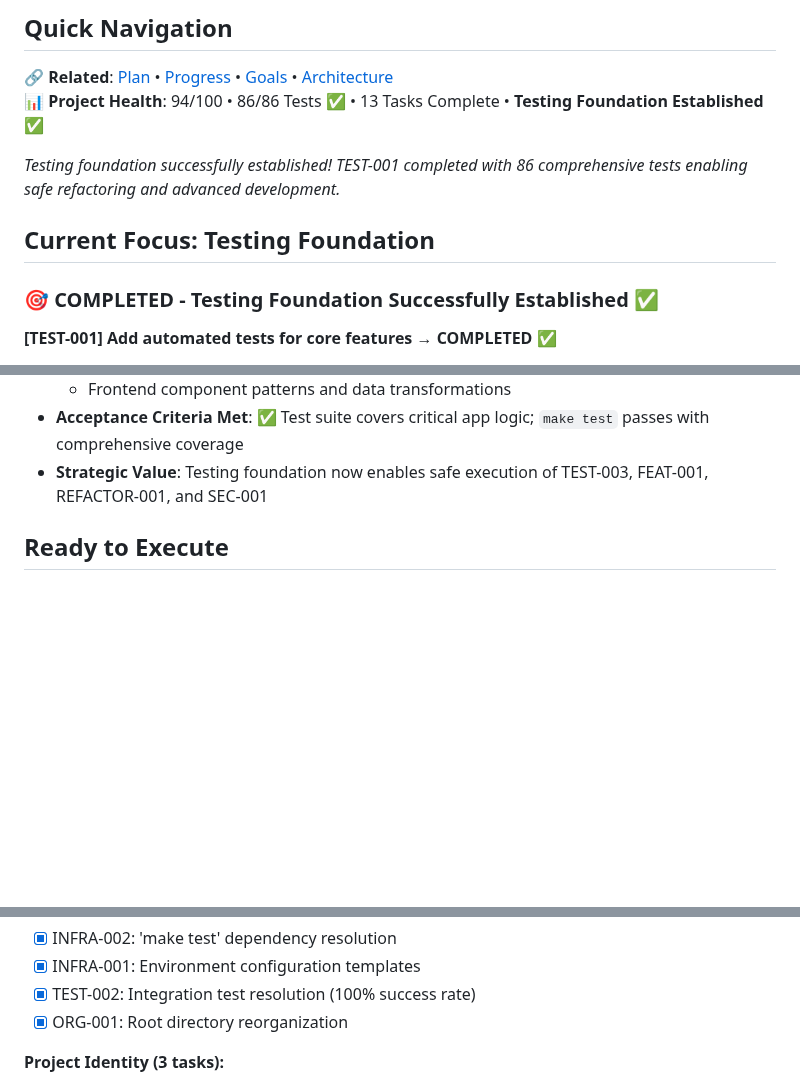
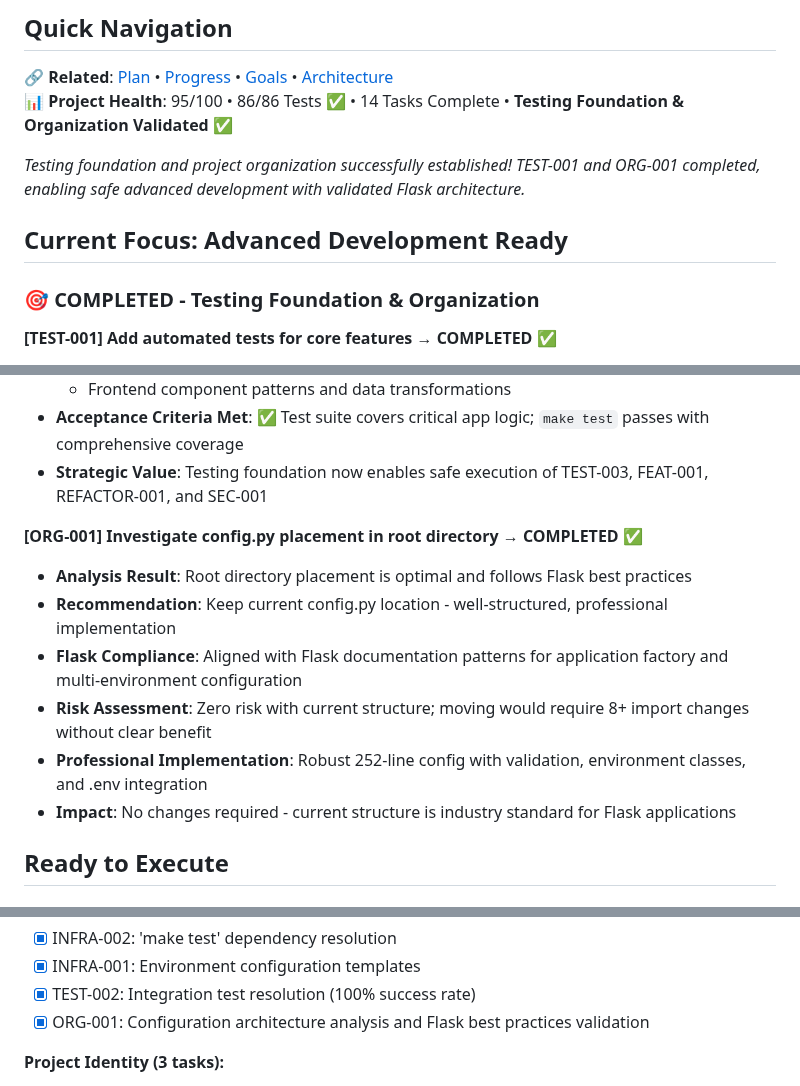
Before and after one commit to kvarak/htstatus, a Markdown page: .project/backlog.md, 3 parts joined by grey strips. Rendered like a GitHub page; blank space fills up the shorter version.

```diff
--- a/.project/backlog.md
+++ b/.project/backlog.md
@@ -3,13 +3,13 @@
 
 ## Quick Navigation
 🔗 **Related**: [Plan](plan.md) • [Progress](progress.md) • [Goals](goals.md) • [Architecture](architecture.md)
-📊 **Project Health**: 94/100 • 86/86 Tests ✅ • 13 Tasks Complete • **Testing Foundation Established** ✅
+📊 **Project Health**: 95/100 • 86/86 Tests ✅ • 14 Tasks Complete • **Testing Foundation & Organization Validated** ✅
 
-*Testing foundation successfully established! TEST-001 completed with 86 comprehensive tests enabling safe refactoring and advanced development.*
+*Testing foundation and project organization successfully established! TEST-001 and ORG-001 completed, enabling safe advanced development with validated Flask architecture.*
 
-## Current Focus: Testing Foundation
+## Current Focus: Advanced Development Ready
 
-### 🎯 **COMPLETED** - Testing Foundation Successfully Established ✅
+### 🎯 **COMPLETED** - Testing Foundation & Organization
 **[TEST-001] Add automated tests for core features** → **COMPLETED** ✅
 - **Achievement**: Expanded from 48 to 86 tests with 100% success rate
 - **Coverage Improvement**: Enhanced test coverage from 13% baseline to 20% comprehensive coverage
@@ -23,6 +23,14 @@
   - Frontend component patterns and data transformations
 - **Acceptance Criteria Met**: ✅ Test suite covers critical app logic; `make test` passes with comprehensive coverage
 - **Strategic Value**: Testing foundation now enables safe execution of TEST-003, FEAT-001, REFACTOR-001, and SEC-001
+
+**[ORG-001] Investigate config.py placement in root directory** → **COMPLETED** ✅
+- **Analysis Result**: Root directory placement is optimal and follows Flask best practices
+- **Recommendation**: Keep current config.py location - well-structured, professional implementation
+- **Flask Compliance**: Aligned with Flask documentation patterns for application factory and multi-environment configuration
+- **Risk Assessment**: Zero risk with current structure; moving would require 8+ import changes without clear benefit
+- **Professional Implementation**: Robust 252-line config with validation, environment classes, and .env integration
+- **Impact**: No changes required - current structure is industry standard for Flask applications
 
 ## Ready to Execute
 
@@ -113,7 +121,7 @@
 - [x] INFRA-002: 'make test' dependency resolution
 - [x] INFRA-001: Environment configuration templates
 - [x] TEST-002: Integration test resolution (100% success rate)
-- [x] ORG-001: Root directory reorganization
+- [x] ORG-001: Configuration architecture analysis and Flask best practices validation
 
 **Project Identity (3 tasks):**
 - [x] DOC-001: Professional CHANGELOG.md
```
Also changed, not shown: .project/goals.md (+2 -1 lines), .project/progress.md (+28 -9 lines).
